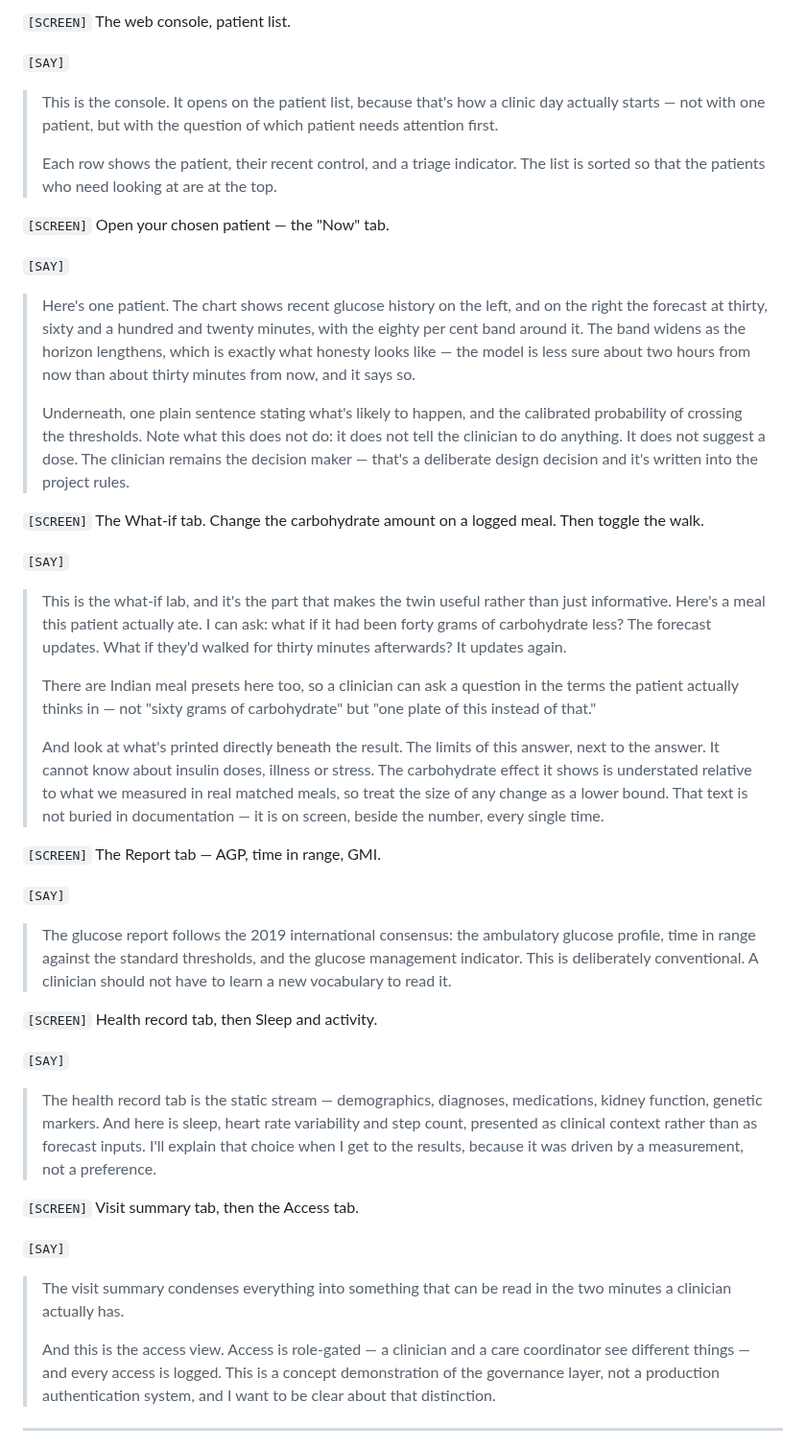
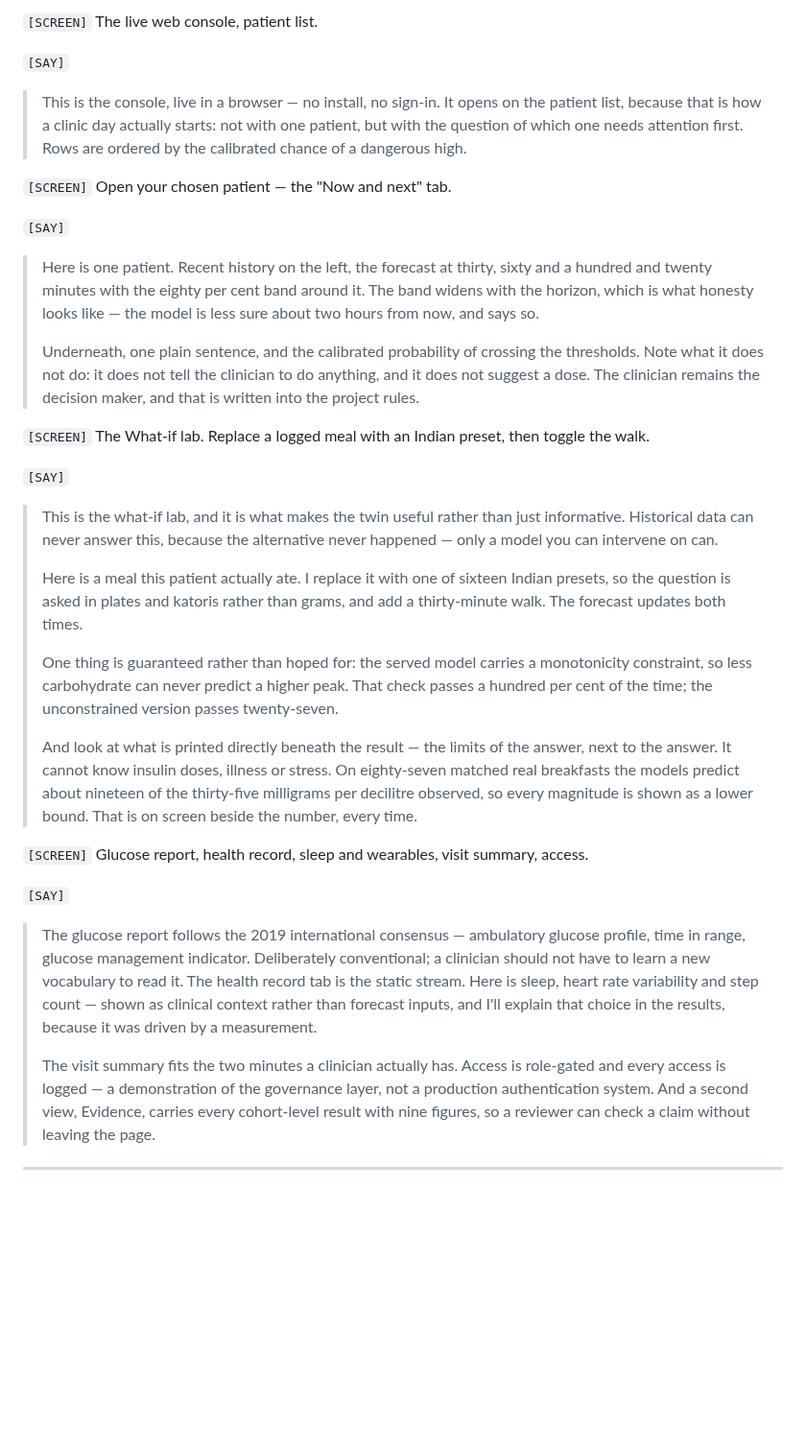
Before and after one commit to cleopatrakilledceaser/SynapseSquad_IITGuwahati, a Markdown page: docs/VIDEO_SCRIPT.md, the part around one of its changes. Shown at 96% size. Drawn GitHub-style; blank space fills up the shorter version.

```diff
--- a/docs/VIDEO_SCRIPT.md
+++ b/docs/VIDEO_SCRIPT.md
@@ -143,67 +120,55 @@ improvise. Speaking rate assumed ≈130 words per minute. Pause for a beat at ea
 
-`[SCREEN]` The web console, patient list.
+`[SCREEN]` The live web console, patient list.
 
 `[SAY]`
-> This is the console. It opens on the patient list, because that's how a clinic day actually
-> starts — not with one patient, but with the question of which patient needs attention first.
->
-> Each row shows the patient, their recent control, and a triage indicator. The list is sorted so
-> that the patients who need looking at are at the top.
+> This is the console, live in a browser — no install, no sign-in. It opens on the patient list,
+> because that is how a clinic day actually starts: not with one patient, but with the question of
+> which one needs attention first. Rows are ordered by the calibrated chance of a dangerous high.
 
-`[SCREEN]` Open your chosen patient — the "Now" tab.
+`[SCREEN]` Open your chosen patient — the "Now and next" tab.
 
 `[SAY]`
-> Here's one patient. The chart shows recent glucose history on the left, and on the right the
-> forecast at thirty, sixty and a hundred and twenty minutes, with the eighty per cent band around
-> it. The band widens as the horizon lengthens, which is exactly what honesty looks like — the model
-> is less sure about two hours from now than about thirty minutes from now, and it says so.
+> Here is one patient. Recent history on the left, the forecast at thirty, sixty and a hundred and
+> twenty minutes with the eighty per cent band around it. The band widens with the horizon, which
+> is what honesty looks like — the model is less sure about two hours from now, and says so.
 >
-> Underneath, one plain sentence stating what's likely to happen, and the calibrated probability of
-> crossing the thresholds. Note what this does not do: it does not tell the clinician to do
-> anything. It does not suggest a dose. The clinician remains the decision maker — that's a
-> deliberate design decision and it's written into the project rules.
+> Underneath, one plain sentence, and the calibrated probability of crossing the thresholds. Note
+> what it does not do: it does not tell the clinician to do anything, and it does not suggest a
+> dose. The clinician remains the decision maker, and that is written into the project rules.
 
-`[SCREEN]` The What-if tab. Change the carbohydrate amount on a logged meal. Then toggle the walk.
+`[SCREEN]` The What-if lab. Replace a logged meal with an Indian preset, then toggle the walk.
 
 `[SAY]`
-> This is the what-if lab, and it's the part that makes the twin useful rather than just
-> informative. Here's a meal this patient actually ate. I can ask: what if it had been forty grams
-> of carbohydrate less? The forecast updates. What if they'd walked for thirty minutes afterwards?
-> It updates again.
+> This is the what-if lab, and it is what makes the twin useful rather than just informative.
+> Historical data can never answer this, because the alternative never happened — only a model you
+> can intervene on can.
 >
-> There are Indian meal presets here too, so a clinician can ask a question in the terms the patient
-> actually thinks in — not "sixty grams of carbohydrate" but "one plate of this instead of that."
+> Here is a meal this patient actually ate. I replace it with one of sixteen Indian presets, so the
+> question is asked in plates and katoris rather than grams, and add a thirty-minute walk. The
+> forecast updates both times.
 >
-> And look at what's printed directly beneath the result. The limits of this answer, next to the
-> answer. It cannot know about insulin doses, illness or stress. The carbohydrate effect it shows is
-> understated relative to what we measured in real matched meals, so treat the size of any change as
-> a lower bound. That text is not buried in documentation — it is on screen, beside the number,
-> every single time.
+> One thing is guaranteed rather than hoped for: the served model carries a monotonicity
+> constraint, so less carbohydrate can never predict a higher peak. That check passes a hundred per
+> cent of the time; the unconstrained version passes twenty-seven.
+>
+> And look at what is printed directly beneath the result — the limits of the answer, next to the
+> answer. It cannot know insulin doses, illness or stress. On eighty-seven matched real breakfasts
+> the models predict about nineteen of the thirty-five milligrams per decilitre observed, so every
+> magnitude is shown as a lower bound. That is on screen beside the number, every time.
 
-`[SCREEN]` The Report tab — AGP, time in range, GMI.
+`[SCREEN]` Glucose report, health record, sleep and wearables, visit summary, access.
 
 `[SAY]`
-> The glucose report follows the 2019 international consensus: the ambulatory glucose profile, time
-> in range against the standard thresholds, and the glucose management indicator. This is
-> deliberately conventional. A clinician should not have to learn a new vocabulary to read it.
-
-`[SCREEN]` Health record tab, then Sleep and activity.
-
-`[SAY]`
-> The health record tab is the static stream — demographics, diagnoses, medications, kidney
-> function, genetic markers. And here is sleep, heart rate variability and step count, presented as
-> clinical context rather than as forecast inputs. I'll explain that choice when I get to the
-> results, because it was driven by a measurement, not a preference.
-
-`[SCREEN]` Visit summary tab, then the Access tab.
-
-`[SAY]`
-> The visit summary condenses everything into something that can be read in the two minutes a
-> clinician actually has.
+> The glucose report follows the 2019 international consensus — ambulatory glucose profile, time
+> in range, glucose management indicator. Deliberately conventional; a clinician should not have to
+> learn a new vocabulary to read it. The health record tab is the static stream. Here is sleep,
+> heart rate variability and step count — shown as clinical context rather than forecast inputs,
+> and I'll explain that choice in the results, because it was driven by a measurement.
 >
-> And this is the access view. Access is role-gated — a clinician and a care coordinator see
-> different things — and every access is logged. This is a concept demonstration of the governance
-> layer, not a production authentication system, and I want to be clear about that distinction.
+> The visit summary fits the two minutes a clinician actually has. Access is role-gated and every
+> access is logged — a demonstration of the governance layer, not a production authentication
+> system. And a second view, Evidence, carries every cohort-level result with nine figures, so a
+> reviewer can check a claim without leaving the page.
 
 ---
 
```
Also changed, not shown: other parts of docs/VIDEO_SCRIPT.md (+183 -205 lines).
